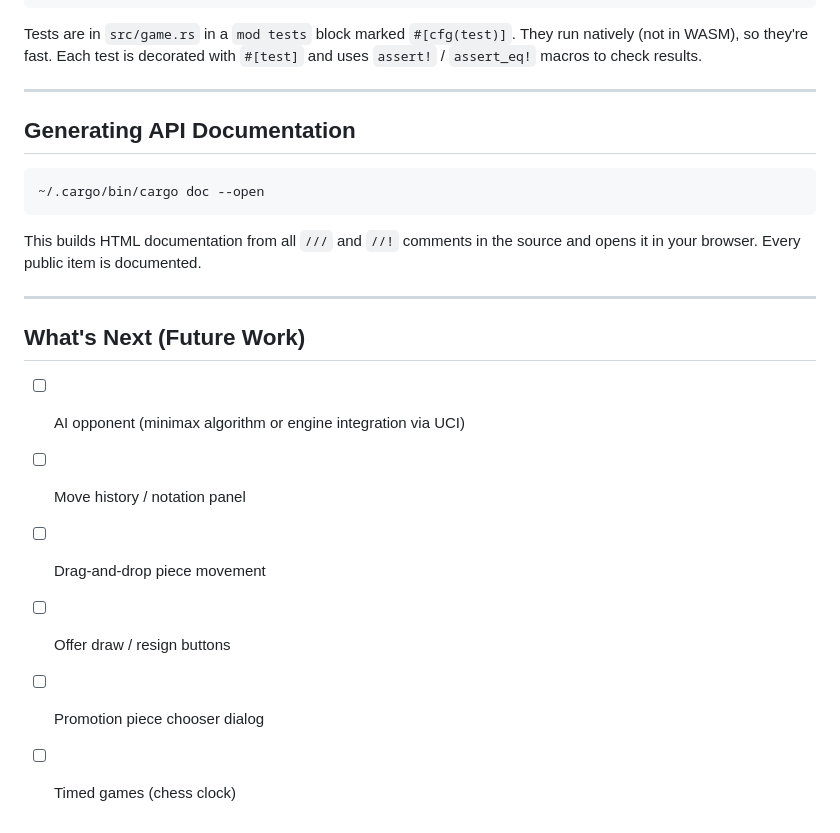
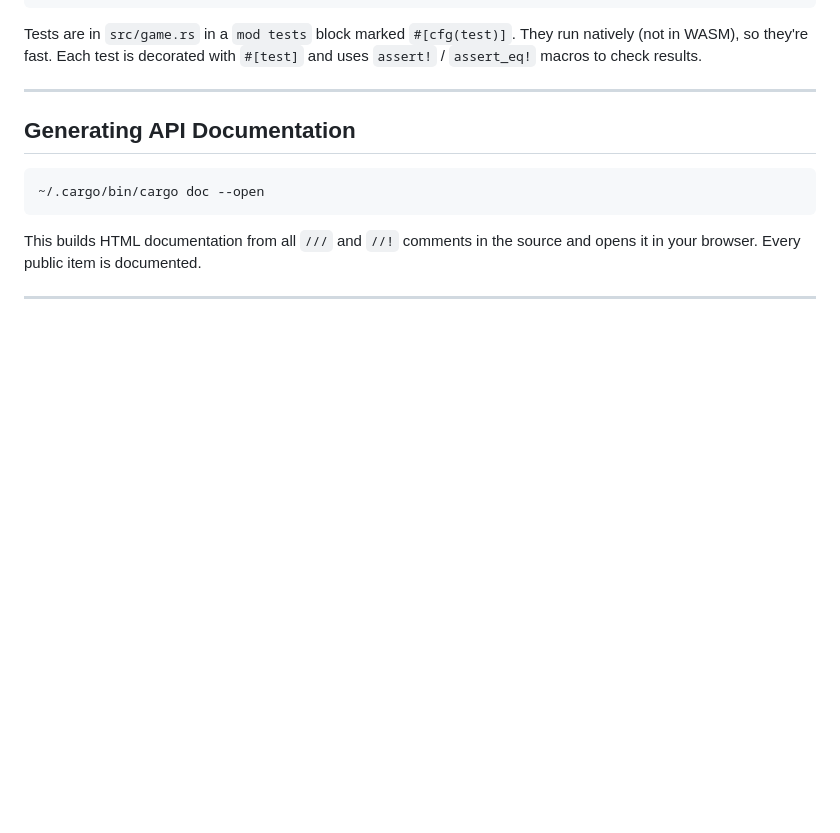
Before and after one commit to mplaza27/simple-chess, a Markdown page: README.md, the part around the change. GitHub-like rendering; blank space fills up the shorter version.

```diff
--- a/README.md
+++ b/README.md
@@ -211,12 +211,3 @@ This builds HTML documentation from all `///` and `//!` comments in the
 source and opens it in your browser. Every public item is documented.
 
 ---
-
-## What's Next (Future Work)
-
-- [ ] AI opponent (minimax algorithm or engine integration via UCI)
-- [ ] Move history / notation panel
-- [ ] Drag-and-drop piece movement
-- [ ] Offer draw / resign buttons
-- [ ] Promotion piece chooser dialog
-- [ ] Timed games (chess clock)
```
